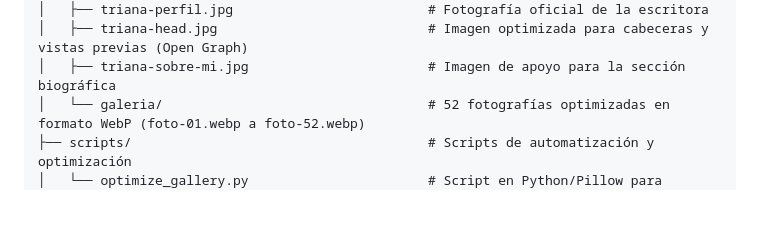
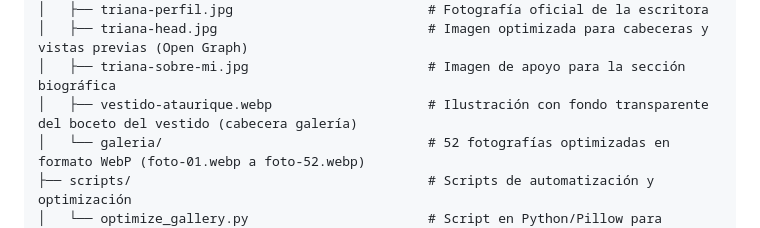
Before and after one commit to dmontescr/web-trianadelosreyes, a Markdown page: README.md, the part around the change. Rendered like a GitHub page; blank space fills up the shorter version.

Commit message:
docs: add vestido-ataurique.webp to project structure in README

```diff
--- a/README.md
+++ b/README.md
@@ -65,6 +65,7 @@ El formulario de suscripción del Club de Lectores está conectado a la platafor
 │   ├── triana-perfil.jpg                         # Fotografía oficial de la escritora
 │   ├── triana-head.jpg                           # Imagen optimizada para cabeceras y vistas previas (Open Graph)
 │   ├── triana-sobre-mi.jpg                       # Imagen de apoyo para la sección biográfica
+│   ├── vestido-ataurique.webp                    # Ilustración con fondo transparente del boceto del vestido (cabecera galería)
 │   └── galeria/                                  # 52 fotografías optimizadas en formato WebP (foto-01.webp a foto-52.webp)
 ├── scripts/                                      # Scripts de automatización y optimización
 │   └── optimize_gallery.py                       # Script en Python/Pillow para recorte, escalado y conversión WebP por lotes
```
